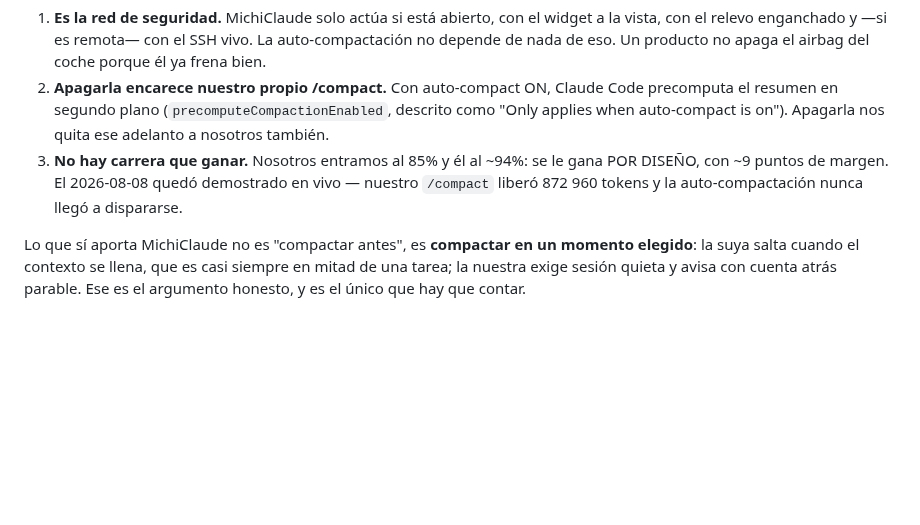
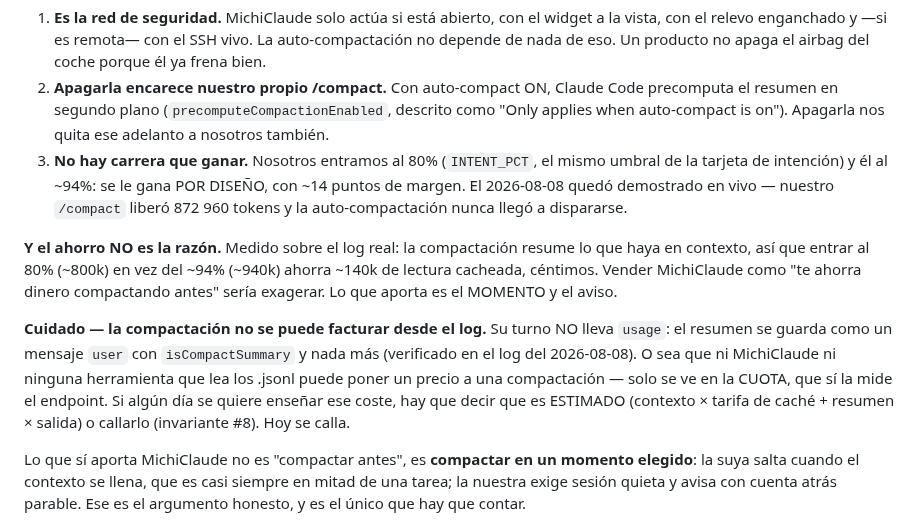
Before and after one commit to oscarorozcos/michiclaude, a Markdown page: docs/remediacion.md, the part around the change. Rendered like a GitHub page; blank space fills up the shorter version.

Commit message:
docs: el automático entra al 80%, no al 85% (y la compactación no se puede facturar)
Dos correcciones sobre lo escrito ayer, ambas comprobadas en el código y
en el log real:

- El automático dispara con `pressPct >= INTENT_PCT`, que es 80, no 85.
  El margen contra la auto-compactación de Claude Code (~94%) es de ~14
  puntos, no ~9.
- La compactación NO deja turno con `usage`: el resumen se guarda como
  mensaje `user` con `isCompactSummary` y punto. Ninguna herramienta que
  lea los .jsonl —la nuestra incluida— puede ponerle precio; solo se ve
  en la cuota. Documentado para que nadie intente enseñar ese número
  como si fuera medido (invariante #8).

Y anotado que el ahorro NO es el argumento: entrar al 80% en vez del 94%
son ~140k de lectura cacheada, céntimos. Lo que aporta MichiClaude es
elegir el momento y avisar, no ahorrar dinero.

Co-Authored-By: Claude Opus 5 <noreply@anthropic.com>

```diff
--- a/docs/remediacion.md
+++ b/docs/remediacion.md
@@ -908,10 +908,26 @@ razones, por orden de peso:
    (`precomputeCompactionEnabled`, descrito como "Only applies when
    auto-compact is on"). Apagarla nos quita ese adelanto a nosotros
    también.
-3. **No hay carrera que ganar.** Nosotros entramos al 85% y él al ~94%:
-   se le gana POR DISEÑO, con ~9 puntos de margen. El 2026-08-08 quedó
-   demostrado en vivo — nuestro `/compact` liberó 872 960 tokens y la
-   auto-compactación nunca llegó a dispararse.
+3. **No hay carrera que ganar.** Nosotros entramos al 80%
+   (`INTENT_PCT`, el mismo umbral de la tarjeta de intención) y él al
+   ~94%: se le gana POR DISEÑO, con ~14 puntos de margen. El 2026-08-08
+   quedó demostrado en vivo — nuestro `/compact` liberó 872 960 tokens y
+   la auto-compactación nunca llegó a dispararse.
+
+**Y el ahorro NO es la razón.** Medido sobre el log real: la
+compactación resume lo que haya en contexto, así que entrar al 80%
+(~800k) en vez del ~94% (~940k) ahorra ~140k de lectura cacheada,
+céntimos. Vender MichiClaude como "te ahorra dinero compactando antes"
+sería exagerar. Lo que aporta es el MOMENTO y el aviso.
+
+**Cuidado — la compactación no se puede facturar desde el log.** Su
+turno NO lleva `usage`: el resumen se guarda como un mensaje `user` con
+`isCompactSummary` y nada más (verificado en el log del 2026-08-08). O
+sea que ni MichiClaude ni ninguna herramienta que lea los .jsonl puede
+poner un precio a una compactación — solo se ve en la CUOTA, que sí la
+mide el endpoint. Si algún día se quiere enseñar ese coste, hay que
+decir que es ESTIMADO (contexto × tarifa de caché + resumen × salida) o
+callarlo (invariante #8). Hoy se calla.
 
 Lo que sí aporta MichiClaude no es "compactar antes", es **compactar en
 un momento elegido**: la suya salta cuando el contexto se llena, que es
```
Also changed, not shown: CLAUDE.md (+1 -1 lines).
